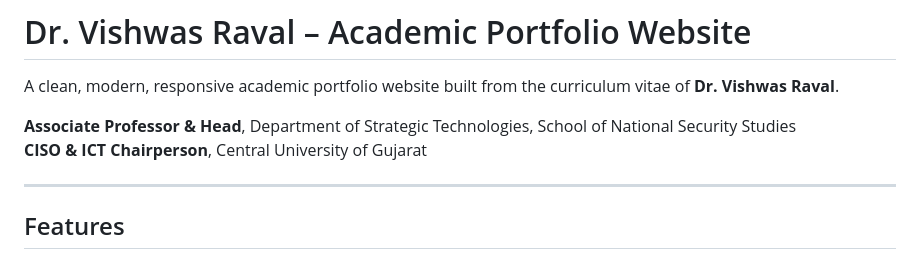
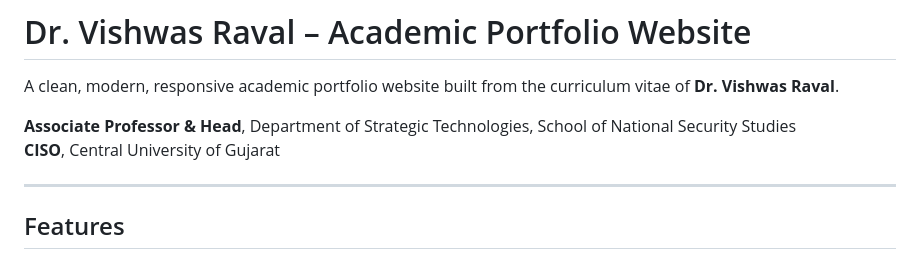
Before and after one commit to vishwasraval/vishwasraval, a Markdown page: README.md, the part around the change. Drawn GitHub-style.

```diff
--- a/README.md
+++ b/README.md
@@ -3,7 +3,7 @@
 A clean, modern, responsive academic portfolio website built from the curriculum vitae of **Dr. Vishwas Raval**.
 
 **Associate Professor & Head**, Department of Strategic Technologies, School of National Security Studies
-**CISO & ICT Chairperson**, Central University of Gujarat
+**CISO**, Central University of Gujarat
 
 ---
 
```
